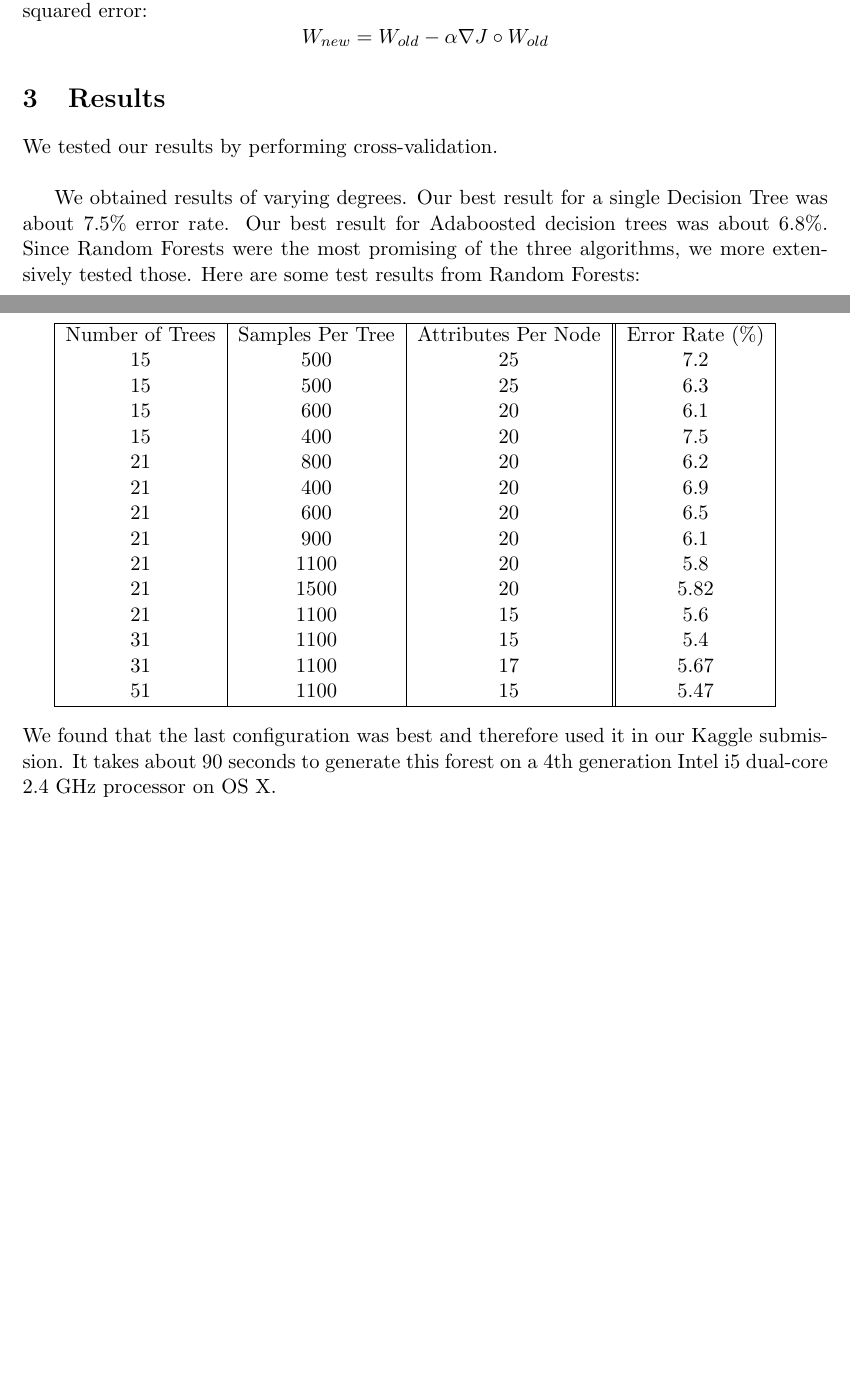
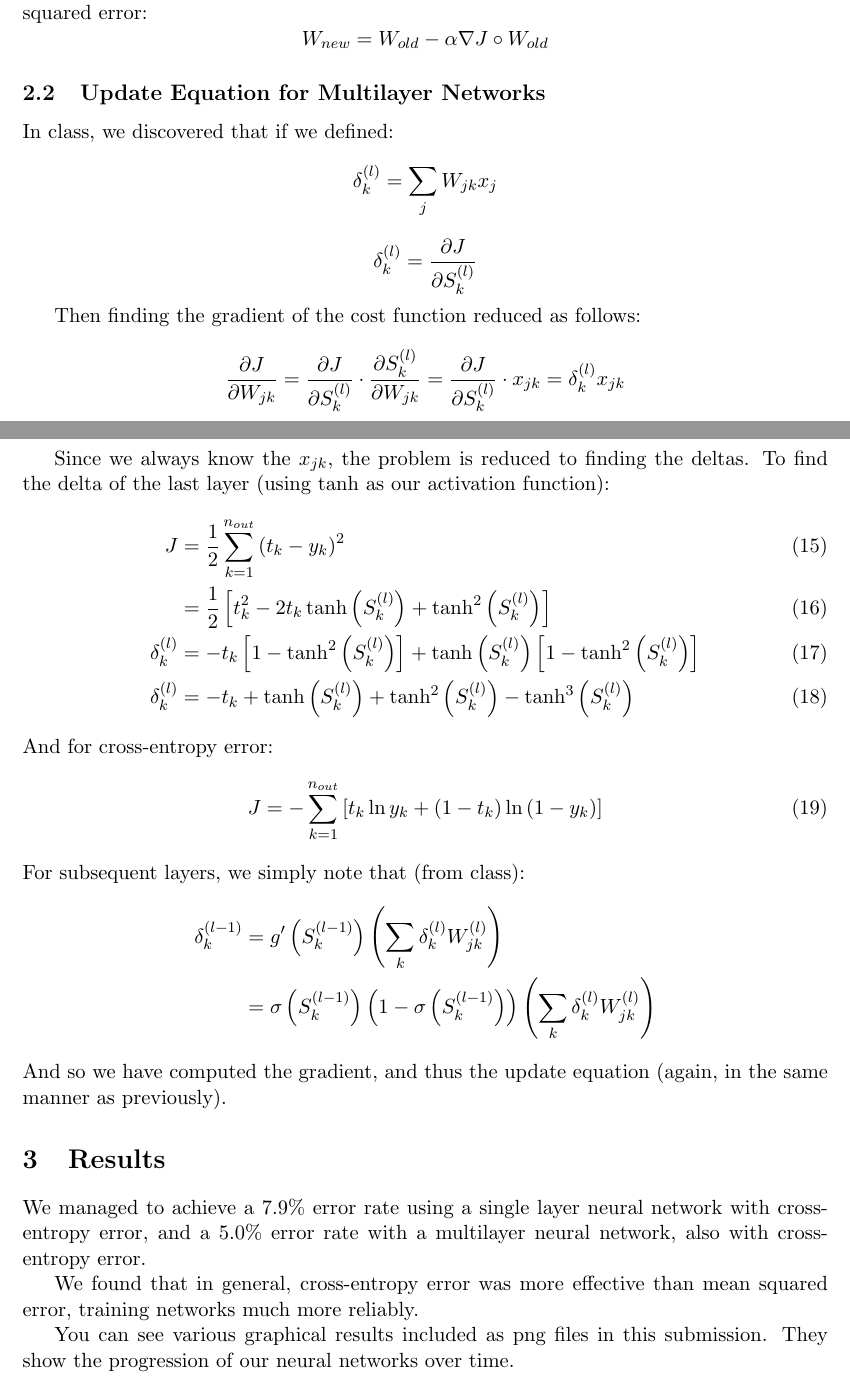
Before and after one commit to amytsai/cs189, a LaTeX problem sheet (hw6_report.tex): two parts of pages 3 and 4 of 4, joined at a grey line, cut so that both start at the same text, the shorter picture padded with empty space. Compiled offline with pdfLaTeX.

Commit message:
almost done with report

```diff
--- a/hw6_report.tex
+++ b/hw6_report.tex
@@ -91,33 +95,48 @@ We then find the update equation in a similar fashion as we found the one for me
 \[
 	W_{new} = W_{old} - \alpha \nabla J \circ W_{old}
 \]
+
+\subsection{Update Equation for Multilayer Networks}
+\newcommand{\skl}{S_k^{(l)}}
+\newcommand{\dkl}{\delta_k^{(l)}}
+In class, we discovered that if we defined:
+\[
+\dkl = \sum_j W_{jk} x_j
+\]
+\[
+\dkl = \frac{\partial J}{\partial \skl}
+\]
+
+Then finding the gradient of the cost function reduced as follows:
+\[
+\frac{\partial J}{\partial W_{jk}} = \frac{\partial J}{\partial \skl} \cdot \frac{\partial \skl }{\partial W_{jk}}
+ = \frac{\partial J}{\partial \skl} \cdot x_{jk} = \dkl x_{jk}
+\]
+
+Since we always know the $x_{jk}$, the problem is reduced to finding the deltas. To find the delta of the last layer (using $\tanh$ as our activation function):
+\begin{align}
+	J &= \frac{1}{2}\sum_{k=1}^{n_{out}}\left( t_k - y_k \right) ^2 \\
+	&= \frac{1}{2}\left[ t_k^2 - 2t_k \tanh \left( \skl \right) + \tanh ^2 \left( \skl \right) \right] \\
+	\dkl &=  - t_k \left[ 1 - \tanh ^2 \left( \skl \right) \right] + \tanh \left( \skl \right) \left[ 1 - \tanh ^2 \left( \skl \right) \right] \\
+	\dkl &= -t_k + \tanh \left( \skl \right) + \tanh ^2 \left( \skl \right) - \tanh ^3 \left( \skl \right)
+\end{align}
+And for cross-entropy error:
+\begin{align}
+	J &= - \sum_{k=1}^{n_{out}}\left[t_k \ln y_k + \left(1- t_k \right)\ln \left( 1- y_k \right) \right]
+\end{align}
+For subsequent layers, we simply note that (from class):
+\begin{align*}
+\delta_k^{(l-1)} &= g'\left( S_k^{(l-1)} \right) \left( \sum_k \dkl W_{jk}^{(l)} \right) \\
+&= \sigma \left( S_k^{(l-1)} \right) \left( 1 - \sigma \left( S_k^{(l-1)} \right) \right) \left( \sum_k \dkl W_{jk}^{(l)} \right)
+\end{align*}
+And so we have computed the gradient, and thus the update equation (again, in the same manner as previously).
+
 \section{Results}
+We managed to achieve a 7.9\% error rate using a single layer neural network with cross-entropy error, and a 5.0\% error rate with a multilayer neural network, also with cross-entropy error.
 
-We tested our results by performing cross-validation. \\
+We found that in general, cross-entropy error was more effective than mean squared error, training networks much more reliably.
 
-We obtained results of varying degrees. Our best result for a single Decision Tree was about 7.5\% error rate. Our best result for Adaboosted decision trees was about 6.8\%. Since Random Forests were the most promising of the three algorithms, we more extensively tested those. Here are some test results from Random Forests: \\
+You can see various graphical results included as png files in this submission. They show the progression of our neural networks over time.
 
-\begin{tabular}{|c|c|c||c|}
-\hline
-Number of Trees & Samples Per Tree & Attributes Per Node & Error Rate (\%)\\
-15 & 500 & 25 & 7.2 \\
-15 & 500 & 25 & 6.3 \\
-15 & 600 & 20 & 6.1 \\
-15 & 400 & 20 & 7.5 \\
-21 & 800 & 20 & 6.2 \\
-21 & 400 & 20 & 6.9 \\
-21 & 600 & 20 & 6.5 \\
-21 & 900 & 20 & 6.1 \\
-21 & 1100 & 20 & 5.8 \\
-21 & 1500 & 20 & 5.82 \\
-21 & 1100 & 15 & 5.6 \\
-31 & 1100 & 15 & 5.4 \\
-31 & 1100 & 17 & 5.67 \\
-51 & 1100 & 15 & 5.47 \\
-\hline
-\end{tabular}
-\vspace{11pt}
-\\
-We found that the last configuration was best and therefore used it in our Kaggle submission. It takes about 90 seconds to generate this forest on a 4th generation Intel i5 dual-core 2.4 GHz processor on OS X.
 
 \end{document}
```
Also changed, not shown: hw6_report.tex (6 more changed lines).
